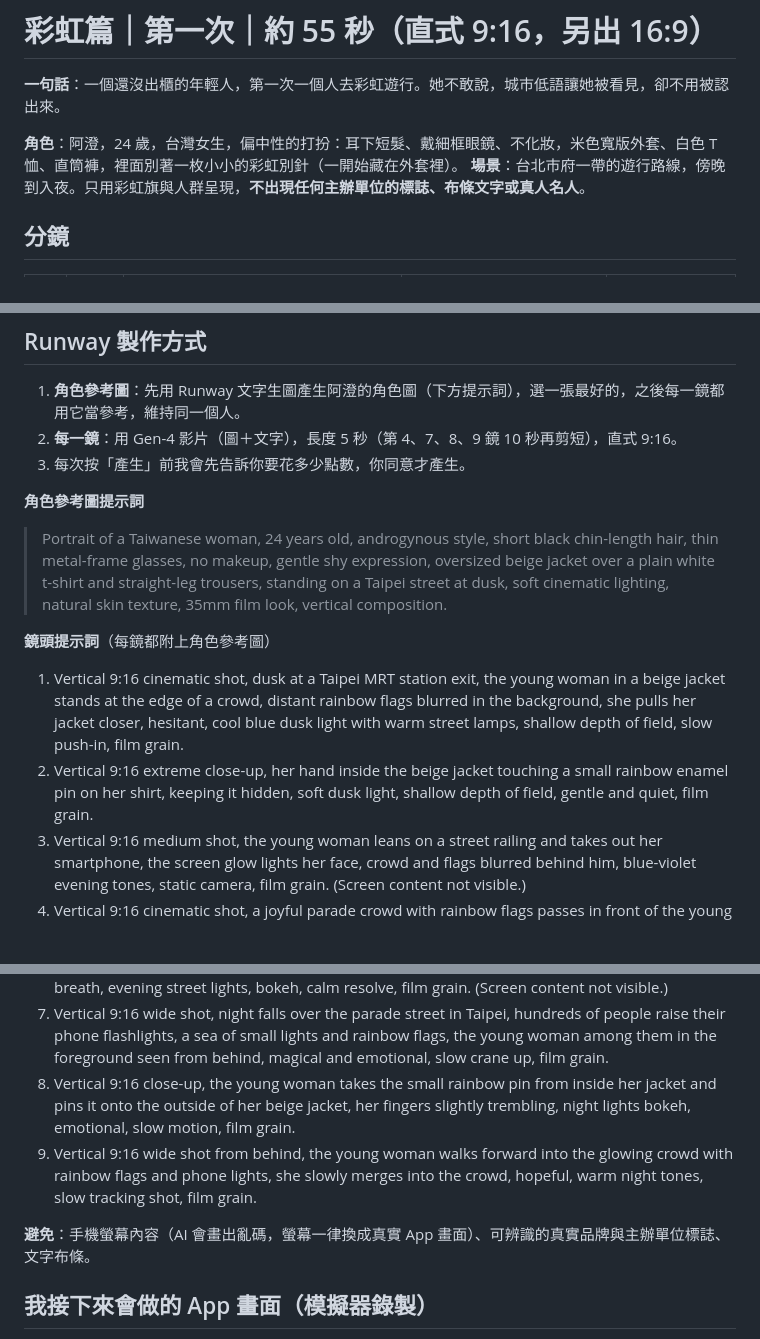
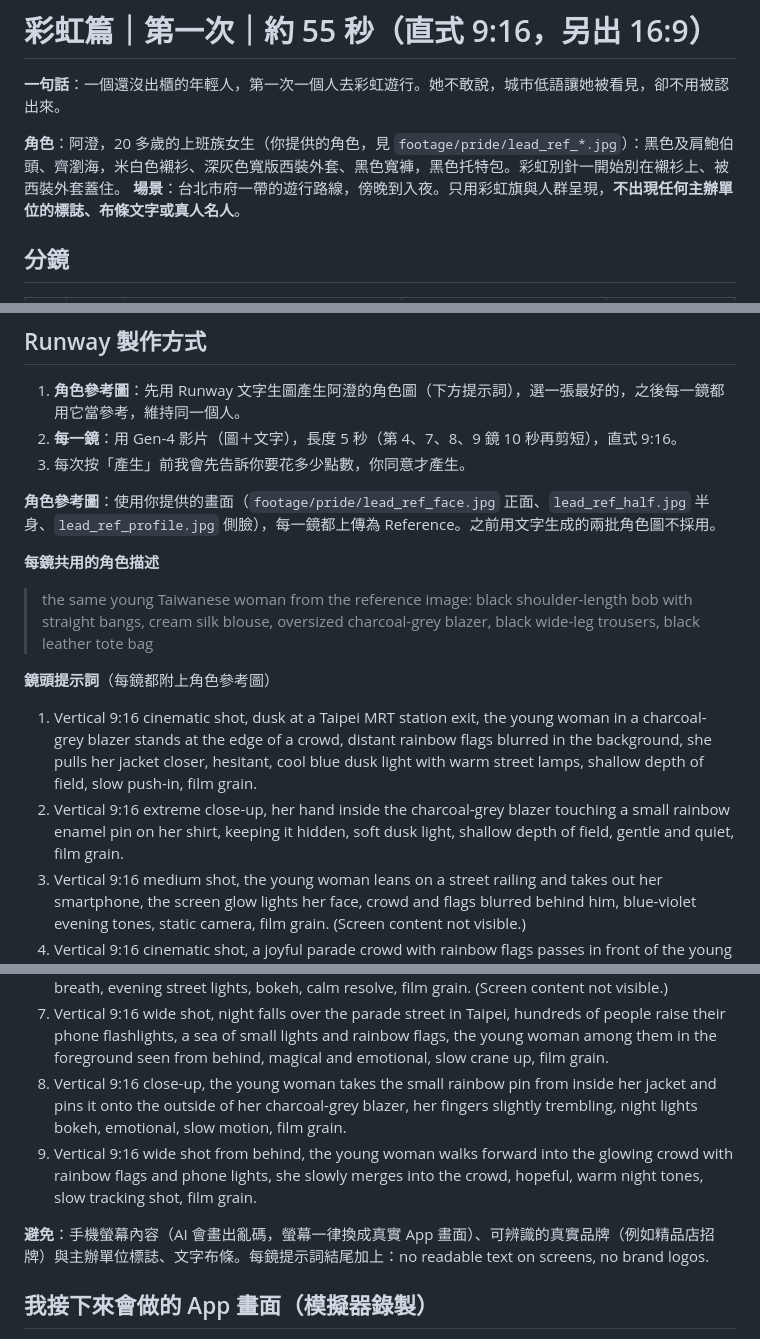
Before and after one commit to cannixabura/lbs_dating_app, a Markdown page: marketing/shorts/pride-first-time.md, 3 parts joined by grey strips. Drawn GitHub-style; blank space fills up the shorter version.

Commit message:
Pride short: lead is the user's office-worker character
Co-Authored-By: Claude Opus 5.5 <noreply@anthropic.com>

```diff
--- a/marketing/shorts/pride-first-time.md
+++ b/marketing/shorts/pride-first-time.md
@@ -2,7 +2,7 @@
 
 **一句話**：一個還沒出櫃的年輕人，第一次一個人去彩虹遊行。她不敢說，城市低語讓她被看見，卻不用被認出來。
 
-**角色**：阿澄，24 歲，台灣女生，偏中性的打扮：耳下短髮、戴細框眼鏡、不化妝，米色寬版外套、白色 T 恤、直筒褲，裡面別著一枚小小的彩虹別針（一開始藏在外套裡）。
+**角色**：阿澄，20 多歲的上班族女生（你提供的角色，見 `footage/pride/lead_ref_*.jpg`）：黑色及肩鮑伯頭、齊瀏海，米白色襯衫、深灰色寬版西裝外套、黑色寬褲，黑色托特包。彩虹別針一開始別在襯衫上、被西裝外套蓋住。
 **場景**：台北市府一帶的遊行路線，傍晚到入夜。只用彩虹旗與人群呈現，**不出現任何主辦單位的標誌、布條文字或真人名人**。
 
 ## 分鏡
@@ -28,21 +28,23 @@
 2. **每一鏡**：用 Gen-4 影片（圖＋文字），長度 5 秒（第 4、7、8、9 鏡 10 秒再剪短），直式 9:16。
 3. 每次按「產生」前我會先告訴你要花多少點數，你同意才產生。
 
-**角色參考圖提示詞**
-> Portrait of a Taiwanese woman, 24 years old, androgynous style, short black chin-length hair, thin metal-frame glasses, no makeup, gentle shy expression, oversized beige jacket over a plain white t-shirt and straight-leg trousers, standing on a Taipei street at dusk, soft cinematic lighting, natural skin texture, 35mm film look, vertical composition.
+**角色參考圖**：使用你提供的畫面（`footage/pride/lead_ref_face.jpg` 正面、`lead_ref_half.jpg` 半身、`lead_ref_profile.jpg` 側臉），每一鏡都上傳為 Reference。之前用文字生成的兩批角色圖不採用。
+
+**每鏡共用的角色描述**
+> the same young Taiwanese woman from the reference image: black shoulder-length bob with straight bangs, cream silk blouse, oversized charcoal-grey blazer, black wide-leg trousers, black leather tote bag
 
 **鏡頭提示詞**（每鏡都附上角色參考圖）
-1. Vertical 9:16 cinematic shot, dusk at a Taipei MRT station exit, the young woman in a beige jacket stands at the edge of a crowd, distant rainbow flags blurred in the background, she pulls her jacket closer, hesitant, cool blue dusk light with warm street lamps, shallow depth of field, slow push-in, film grain.
-2. Vertical 9:16 extreme close-up, her hand inside the beige jacket touching a small rainbow enamel pin on her shirt, keeping it hidden, soft dusk light, shallow depth of field, gentle and quiet, film grain.
+1. Vertical 9:16 cinematic shot, dusk at a Taipei MRT station exit, the young woman in a charcoal-grey blazer stands at the edge of a crowd, distant rainbow flags blurred in the background, she pulls her jacket closer, hesitant, cool blue dusk light with warm street lamps, shallow depth of field, slow push-in, film grain.
+2. Vertical 9:16 extreme close-up, her hand inside the charcoal-grey blazer touching a small rainbow enamel pin on her shirt, keeping it hidden, soft dusk light, shallow depth of field, gentle and quiet, film grain.
 3. Vertical 9:16 medium shot, the young woman leans on a street railing and takes out her smartphone, the screen glow lights her face, crowd and flags blurred behind him, blue-violet evening tones, static camera, film grain. (Screen content not visible.)
 4. Vertical 9:16 cinematic shot, a joyful parade crowd with rainbow flags passes in front of the young woman who stands still at the roadside watching, laughter and movement around him, golden hour turning to blue hour, slow motion, shallow depth of field, film grain.
 5. Vertical 9:16 close-up, the young woman looks down at her phone, pauses, then a small surprised smile appears, soft screen glow on her face, bokeh of rainbow flags behind, warm and tender, film grain.
 6. Vertical 9:16 close-up, her thumb typing on the phone, then she looks up and takes a deep breath, evening street lights, bokeh, calm resolve, film grain. (Screen content not visible.)
 7. Vertical 9:16 wide shot, night falls over the parade street in Taipei, hundreds of people raise their phone flashlights, a sea of small lights and rainbow flags, the young woman among them in the foreground seen from behind, magical and emotional, slow crane up, film grain.
-8. Vertical 9:16 close-up, the young woman takes the small rainbow pin from inside her jacket and pins it onto the outside of her beige jacket, her fingers slightly trembling, night lights bokeh, emotional, slow motion, film grain.
+8. Vertical 9:16 close-up, the young woman takes the small rainbow pin from inside her jacket and pins it onto the outside of her charcoal-grey blazer, her fingers slightly trembling, night lights bokeh, emotional, slow motion, film grain.
 9. Vertical 9:16 wide shot from behind, the young woman walks forward into the glowing crowd with rainbow flags and phone lights, she slowly merges into the crowd, hopeful, warm night tones, slow tracking shot, film grain.
 
-**避免**：手機螢幕內容（AI 會畫出亂碼，螢幕一律換成真實 App 畫面）、可辨識的真實品牌與主辦單位標誌、文字布條。
+**避免**：手機螢幕內容（AI 會畫出亂碼，螢幕一律換成真實 App 畫面）、可辨識的真實品牌（例如精品店招牌）與主辦單位標誌、文字布條。每鏡提示詞結尾加上：no readable text on screens, no brand logos.
 
 ## 我接下來會做的 App 畫面（模擬器錄製）
 - 寫心情「第一次來，有點害怕」→ 走進城市
```
